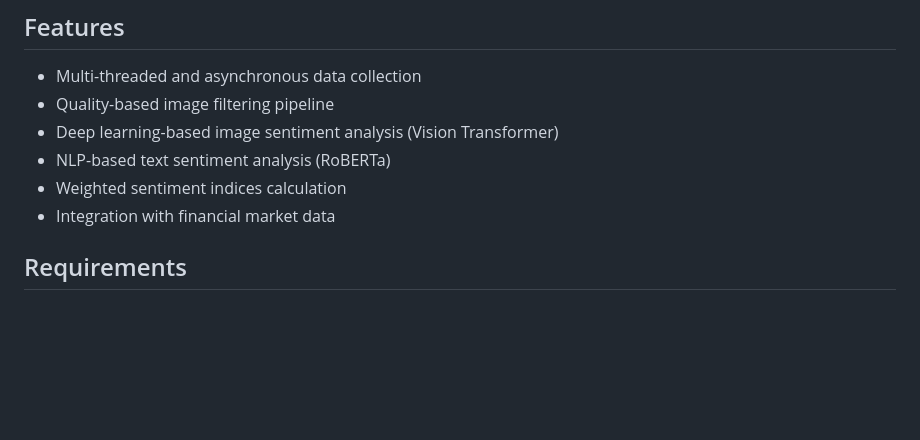
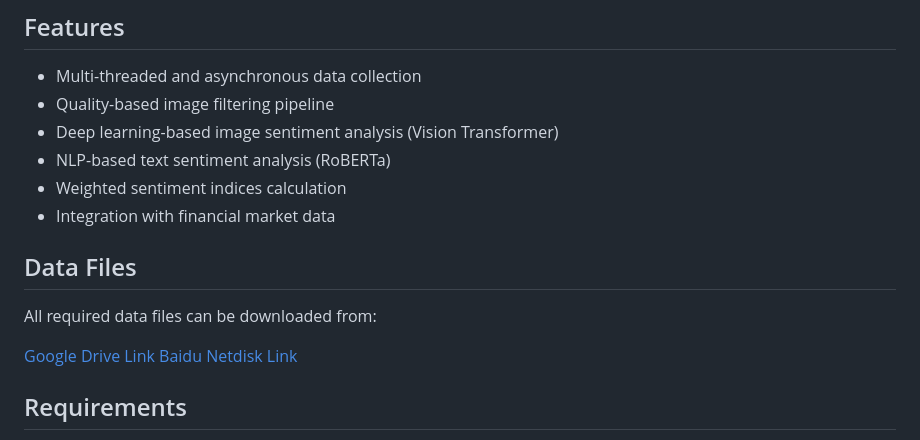
Before and after one commit to Yvonne-Yu217/financial-news-sentiment-analysis, a Markdown page: README.md, the part around the change. Drawn GitHub-style; blank space fills up the shorter version.

Commit message:
Add data files download link to README

```diff
--- a/README.md
+++ b/README.md
@@ -20,6 +20,13 @@ The system implements a complete pipeline for financial news sentiment analysis:
 - NLP-based text sentiment analysis (RoBERTa)
 - Weighted sentiment indices calculation
 - Integration with financial market data
+
+## Data Files
+
+All required data files can be downloaded from:
+
+[Google Drive Link](https://drive.google.com/drive/folders/1Xzrj9ul8x8Ydis3fNpBx9-FgEJvRFDgx?usp=sharing)
+[Baidu Netdisk Link](https://pan.baidu.com/s/1Xzrj9ul8x8Ydis3fNpBx9-FgEJvRFDgx)
 
 ## Requirements
 
```
